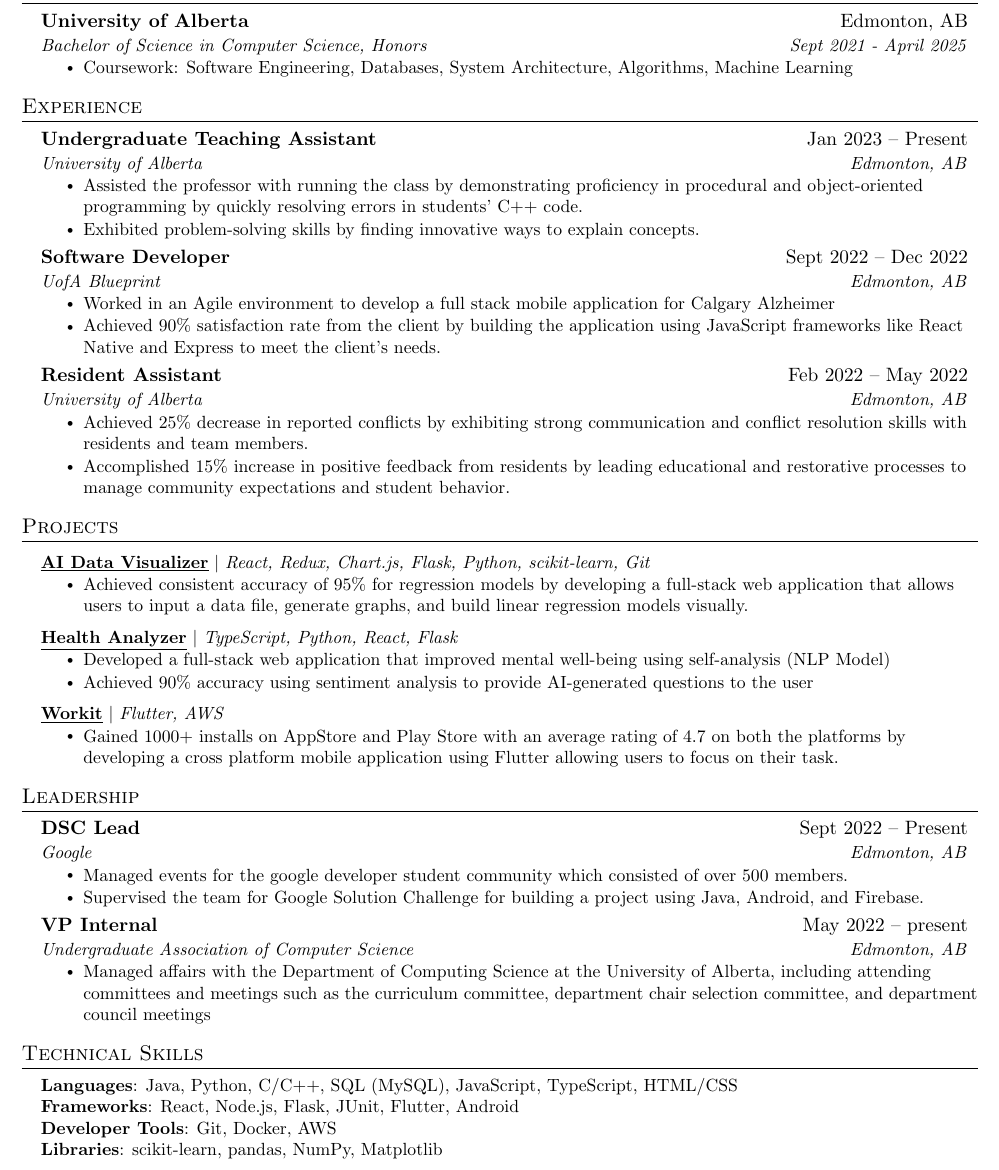
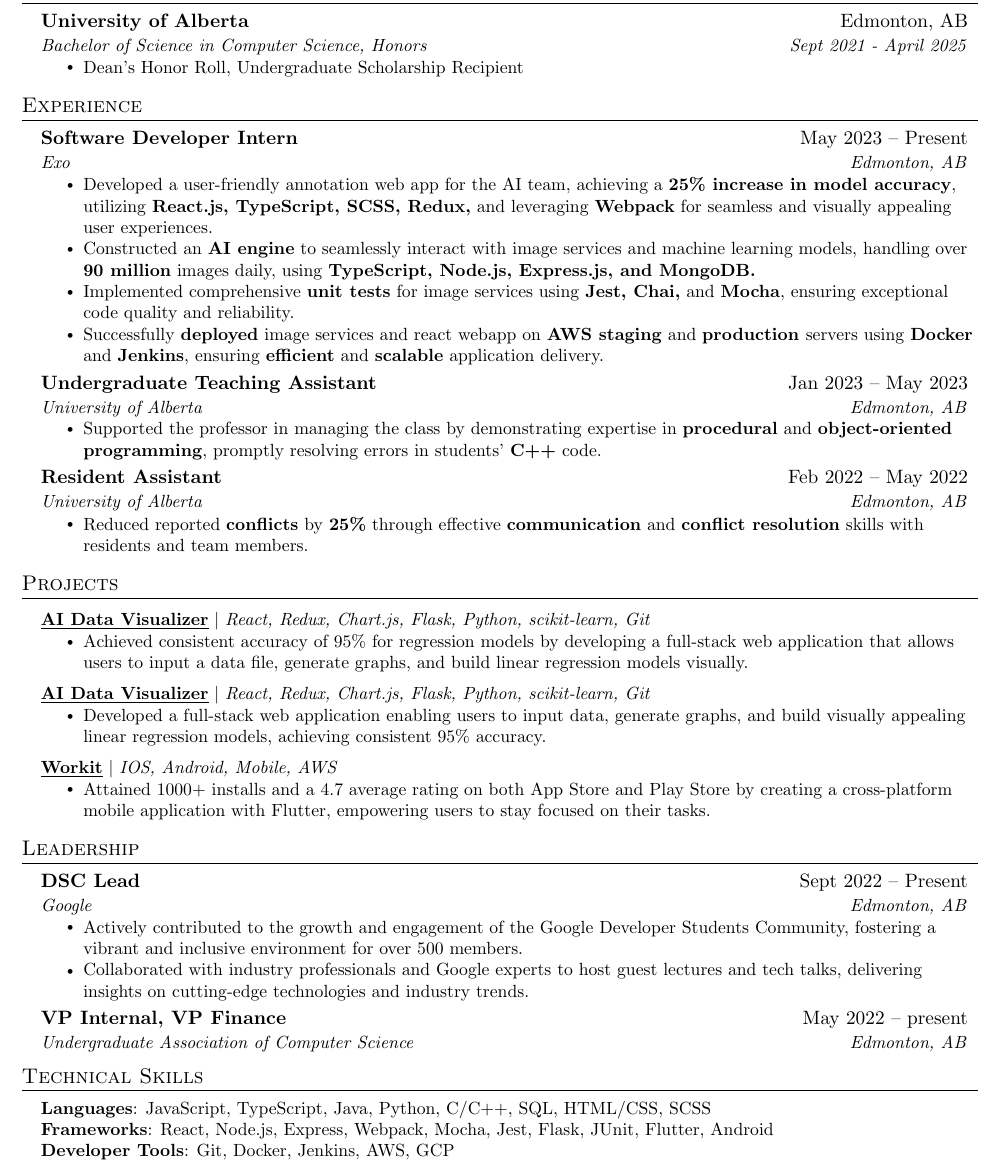
Before and after one commit to mansooranis/resume, a LaTeX CV (resume.tex): part of the page, cut so that both start at the same text. Compiled offline with pdfLaTeX.

Commit message:
resume update

```diff
--- a/resume.tex
+++ b/resume.tex
@@ -126,7 +120,7 @@
       {University of Alberta}{Edmonton, AB}
       {Bachelor of Science in Computer Science, Honors}{Sept 2021 - April 2025}
       \resumeItemListStart
-        \resumeItem{Coursework: Software Engineering, Databases, System Architecture, Algorithms, Machine Learning}
+        \resumeItem{Dean's Honor Roll, Undergraduate Scholarship Recipient}
       \resumeItemListEnd
   \resumeSubHeadingListEnd
 
@@ -136,38 +130,27 @@
   \resumeSubHeadingListStart
 
     \resumeSubheading
-      {Undergraduate Teaching Assistant}{Jan 2023 -- Present}
+      {Software Developer Intern}{May 2023 -- Present}
+      {Exo}{Edmonton, AB}
+      \resumeItemListStart
+        \resumeItem{Developed a user-friendly annotation web app for the AI team, achieving a \textbf{25\% increase in model accuracy}, utilizing \textbf{React.js, TypeScript, SCSS, Redux,} and leveraging \textbf{Webpack} for seamless and visually appealing user experiences.}
+        \resumeItem{Constructed an \textbf{AI engine} to seamlessly interact with image services and machine learning models, handling over \textbf{90 million} images daily, using \textbf{TypeScript, Node.js, Express.js, and MongoDB.}}
+        \resumeItem{Implemented comprehensive \textbf{unit tests} for image services using \textbf{Jest, Chai,} and \textbf{Mocha}, ensuring exceptional code quality and reliability.}
+        \resumeItem{Successfully \textbf{deployed} image services and react webapp on \textbf{AWS staging} and \textbf{production }servers using \textbf{Docker} and \textbf{Jenkins}, ensuring \textbf{efficient} and \textbf{scalable} application delivery.}
+    \resumeItemListEnd
+
+    \resumeSubheading
+      {Undergraduate Teaching Assistant}{Jan 2023 -- May 2023}
       {University of Alberta}{Edmonton, AB}
       \resumeItemListStart
-        \resumeItem{Assisted the professor with running the class by demonstrating proficiency in procedural and object-oriented programming by quickly resolving errors in students' C++ code.}
-        \resumeItem{Exhibited problem-solving skills by finding innovative ways to explain concepts.}
+        \resumeItem{Supported the professor in managing the class by demonstrating expertise in \textbf{procedural} and \textbf{object-oriented programming}, promptly resolving errors in students' \textbf{C++} code.}
       \resumeItemListEnd
-
-% -----------Multiple Positions Heading-----------
-%    \resumeSubSubheading
-%     {Software Engineer I}{Oct 2014 - Sep 2016}
-%     \resumeItemListStart
-%        \resumeItem{Apache Beam}
-%          {Apache Beam is a unified model for defining both batch and streaming data-parallel processing pipelines}
-%     \resumeItemListEnd
-%    \resumeSubHeadingListEnd
-%-------------------------------------------
-
-    \resumeSubheading
-      {Software Developer}{Sept 2022 -- Dec 2022}
-      {UofA Blueprint}{Edmonton, AB}
-      \resumeItemListStart
-        \resumeItem{Worked in an Agile environment to develop a full stack mobile application for Calgary Alzheimer}
-        \resumeItem{Achieved 90\% satisfaction rate from the client by building the application using JavaScript frameworks like React
-        Native and Express to meet the client’s needs.}
-    \resumeItemListEnd
 
     \resumeSubheading
       {Resident Assistant}{Feb 2022 -- May 2022}
       {University of Alberta}{Edmonton, AB}
       \resumeItemListStart
-        \resumeItem{Achieved 25\% decrease in reported conflicts by exhibiting strong communication and conflict resolution skills with residents and team members.}
-        \resumeItem{Accomplished 15\% increase in positive feedback from residents by leading educational and restorative processes to manage community expectations and student behavior.}
+        \resumeItem{Reduced reported \textbf{conflicts} by \textbf{25\%} through effective \textbf{communication} and \textbf{conflict resolution} skills with residents and team members.}
       \resumeItemListEnd
   \resumeSubHeadingListEnd
 
@@ -176,20 +159,19 @@
 \section{Projects}
     \resumeSubHeadingListStart
       \resumeProjectHeading
+      {\textbf{\href{https://github.com/mansooranis/AI-Visualizer}{\underline{AI Data Visualizer}}} $|$ \emph{React, Redux, Chart.js, Flask, Python, scikit-learn, Git}}{}
+      \resumeItemListStart
+        \resumeItem{Achieved consistent accuracy of 95\% for regression models by developing a full-stack web application that allows users to input a data file, generate graphs, and build linear regression models visually.}
+      \resumeItemListEnd
+      \resumeProjectHeading
           {\textbf{\href{https://github.com/mansooranis/AI-Visualizer}{\underline{AI Data Visualizer}}} $|$ \emph{React, Redux, Chart.js, Flask, Python, scikit-learn, Git}}{}
           \resumeItemListStart
-            \resumeItem{Achieved consistent accuracy of 95\% for regression models by developing a full-stack web application that allows users to input a data file, generate graphs, and build linear regression models visually.}
+            \resumeItem{Developed a full-stack web application enabling users to input data, generate graphs, and build visually appealing linear regression models, achieving consistent 95\% accuracy.}
           \resumeItemListEnd
       \resumeProjectHeading
-          {\textbf{\href{https://github.com/mansooranis/ram-hackedbeta}{\underline{Health Analyzer}}} $|$ \emph{TypeScript, Python, React, Flask}}{}
+          {\textbf{\href{https://play.google.com/store/apps/details?id=com.mansooranis.oceanfocused}{\underline{Workit}}} $|$ \emph{IOS, Android, Mobile, AWS}}{}
           \resumeItemListStart
-            \resumeItem{Developed a full-stack web application that improved mental well-being using self-analysis (NLP Model)}
-            \resumeItem{Achieved 90\% accuracy using sentiment analysis to provide AI-generated questions to the user}
-          \resumeItemListEnd
-      \resumeProjectHeading
-          {\textbf{\href{https://play.google.com/store/apps/details?id=com.mansooranis.oceanfocused}{\underline{Workit}}} $|$ \emph{Flutter, AWS}}{}
-          \resumeItemListStart
-            \resumeItem{Gained 1000+ installs on AppStore and Play Store with an average rating of 4.7 on both the platforms by developing a cross platform mobile application using Flutter allowing users to focus on their task.}
+            \resumeItem{Attained 1000+ installs and a 4.7 average rating on both App Store and Play Store by creating a cross-platform mobile application with Flutter, empowering users to stay focused on their tasks.}
           \resumeItemListEnd
     \resumeSubHeadingListEnd
 
@@ -199,27 +181,21 @@
         {DSC Lead}{Sept 2022 -- Present}
         {Google}{Edmonton, AB}
         \resumeItemListStart
-          \resumeItem{Managed events for the google developer student community which consisted of over 500 members.}
-          \resumeItem{Supervised the team for Google Solution Challenge for building a project using Java, Android, and Firebase.}
+          \resumeItem{Actively contributed to the growth and engagement of the Google Developer Students Community, fostering a vibrant and inclusive environment for over 500 members.}
+          \resumeItem{Collaborated with industry professionals and Google experts to host guest lectures and tech talks, delivering insights on cutting-edge technologies and industry trends.}
         \resumeItemListEnd
       \resumeSubheading
-        {VP Internal}{May 2022 -- present}
+        {VP Internal, VP Finance}{May 2022 -- present}
         {Undergraduate Association of Computer Science}{Edmonton, AB}
-        \resumeItemListStart
-          \resumeItem{Managed affairs with the Department of Computing Science at the University of Alberta, including
-                      attending committees and meetings such as the curriculum committee, department chair selection
-                      committee, and department council meetings}
-        \resumeItemListEnd
     \resumeSubHeadingListEnd
 %
 %-----------PROGRAMMING SKILLS-----------
 \section{Technical Skills}
  \begin{itemize}[leftmargin=0.15in, label={}]
     \small{\item{
-     \textbf{Languages}{: Java, Python, C/C++, SQL (MySQL), JavaScript, TypeScript, HTML/CSS} \\
-     \textbf{Frameworks}{: React, Node.js, Flask, JUnit, Flutter, Android} \\
-     \textbf{Developer Tools}{: Git, Docker, AWS} \\
-     \textbf{Libraries}{: scikit-learn, pandas, NumPy, Matplotlib}
+     \textbf{Languages}{: JavaScript, TypeScript, Java, Python, C/C++, SQL, HTML/CSS, SCSS} \\
+     \textbf{Frameworks}{: React, Node.js, Express, Webpack, Mocha, Jest, Flask, JUnit, Flutter, Android} \\
+     \textbf{Developer Tools}{: Git, Docker, Jenkins, AWS, GCP} \\
     }}
  \end{itemize}
 
```
Also changed, not shown: resume.pdf, resume.tex (6 more changed lines), 5 other files.
